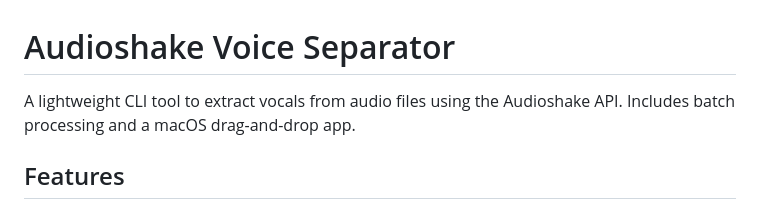
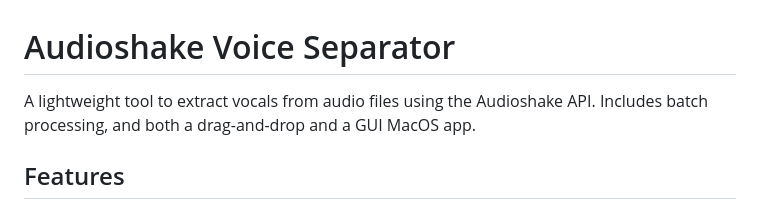
Before and after one commit to davidbkhall/vocal-separator, a Markdown page: README.md, the part around the change. Rendered like a GitHub page.

Commit message:
Revise README for clarity on tool features
Updated README to clarify tool features and app types.

```diff
--- a/README.md
+++ b/README.md
@@ -1,7 +1,7 @@
 # Audioshake Voice Separator
 
-A lightweight CLI tool to extract vocals from audio files using the Audioshake API.
-Includes batch processing and a macOS drag-and-drop app.
+A lightweight tool to extract vocals from audio files using the Audioshake API.
+Includes batch processing, and both a drag-and-drop and a GUI MacOS app.
 
 ## Features
 
```
